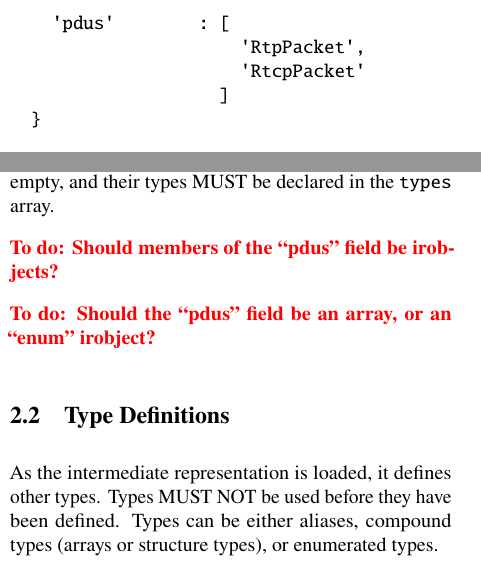
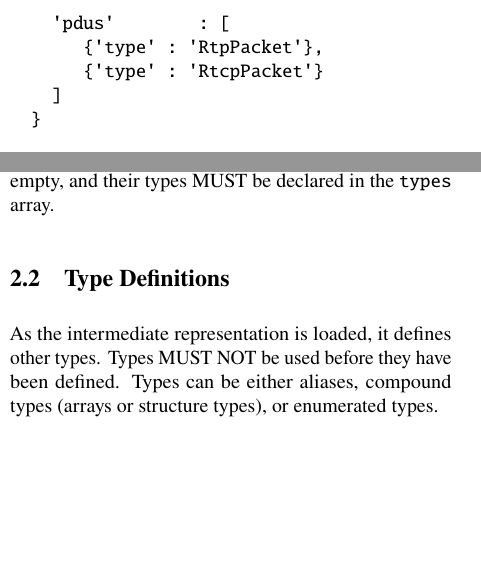
Before and after one commit to DavidSouthgate/improving-protocol-standards, a LaTeX paper (notes/ir.tex): two parts of the columns of page 1 of 3, joined at a grey line, cut so that both start at the same text, the shorter picture padded with empty space. Compiled offline with pdfLaTeX.

Commit message:
Address \todo{}

```diff
--- a/notes/ir.tex
+++ b/notes/ir.tex
@@ -123,9 +123,9 @@ containing an \texttt{irobject} member with the value \texttt{protocol}.
                       ...
                     ],
     'pdus'        : [
-                      'RtpPacket',
-                      'RtcpPacket'
-                    ]
+       {'type' : 'RtpPacket'},
+       {'type' : 'RtcpPacket'}
+    ]
   }
 \end{verbatim}
 
@@ -143,10 +143,6 @@ will be an array listing the types of the protocol data units. Each PDU
 MUST be either a structure type or an enumerated type. The array of PDUs
 MUST NOT be empty, and their types MUST be declared in the \texttt{types}
 array.
-
-\todo{Should members of the ``pdus'' field be irobjects?}
-
-\todo{Should the ``pdus'' field be an array, or an ``enum'' irobject?}
 
 %--------------------------------------------------------------------------------------------------
 \subsection{Type Definitions}
```
Also changed, not shown: notes/ir.tex (6 more changed lines).
